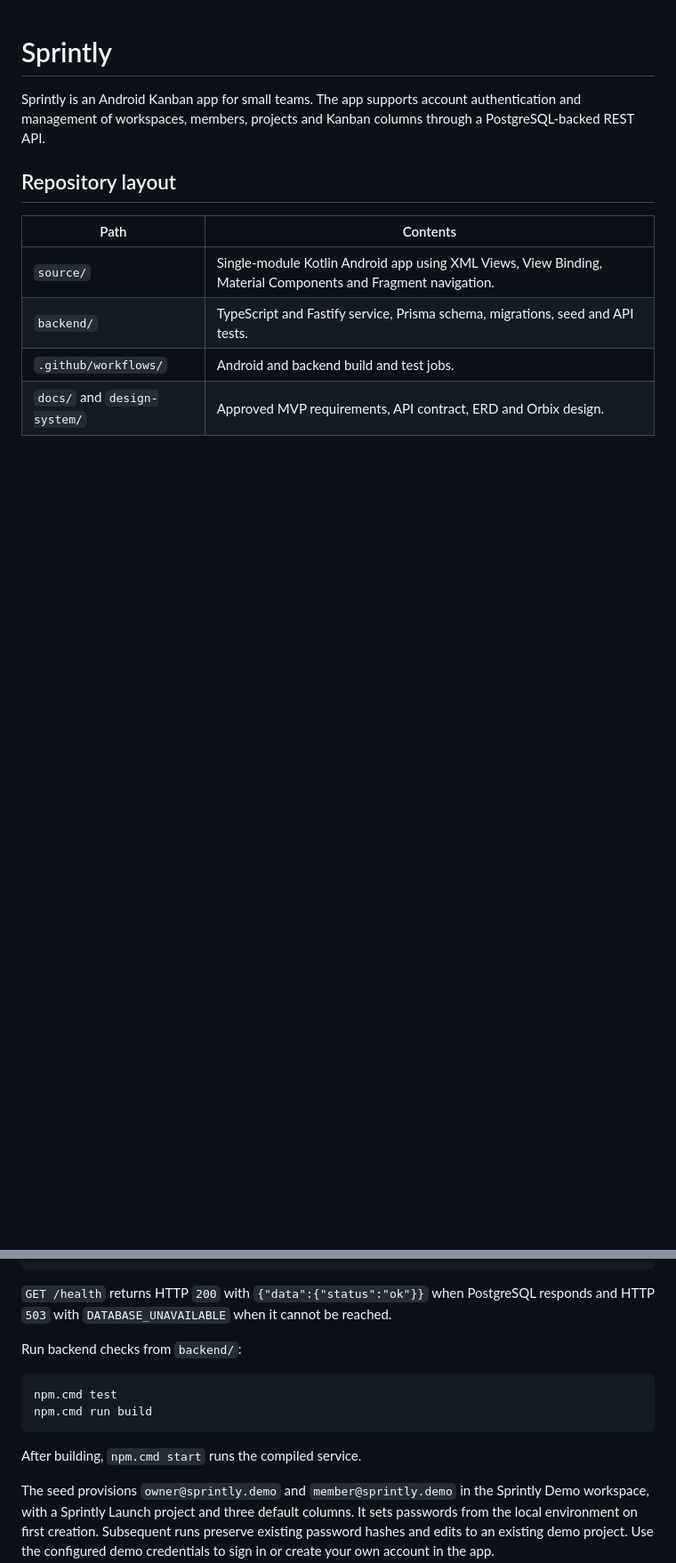
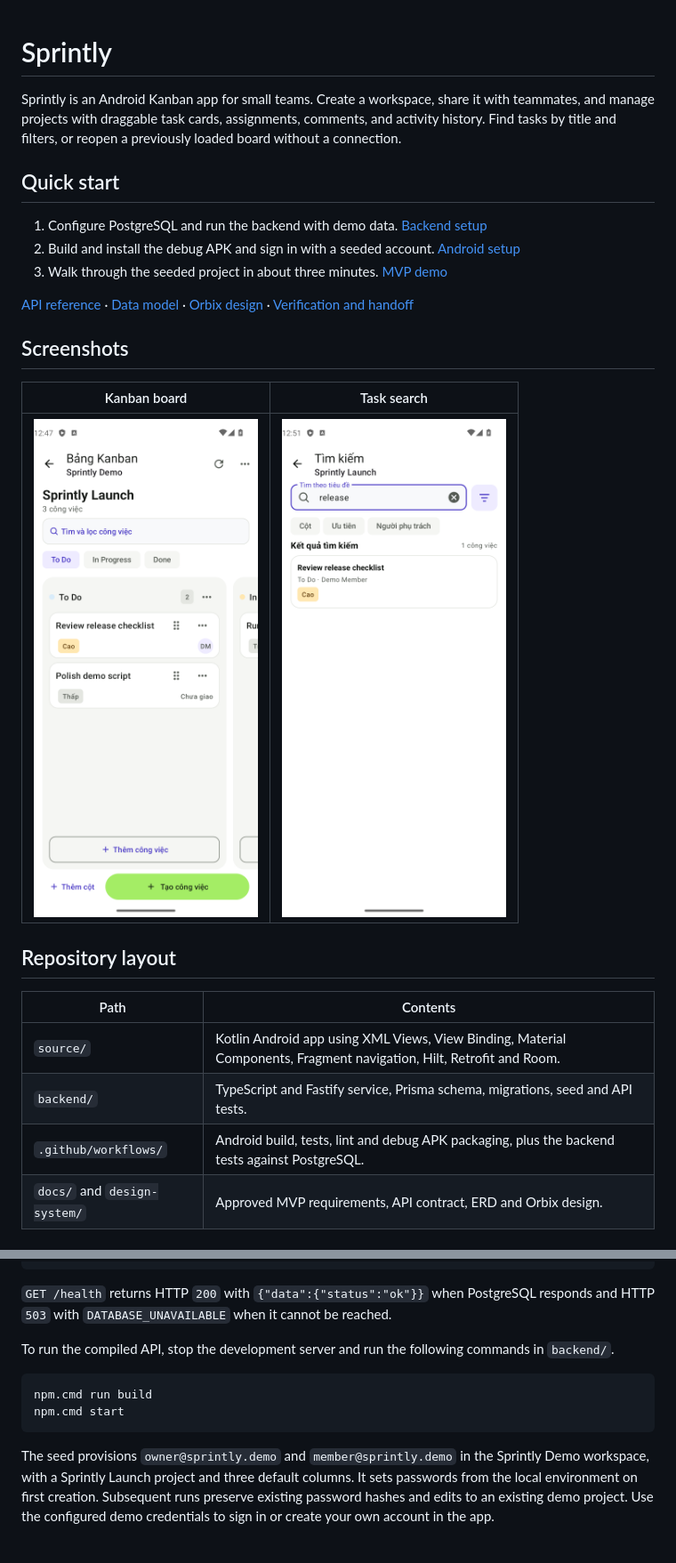
Before and after one commit to haitranduc203/Sprintly, a Markdown page: README.md, 2 parts joined by grey strips. Shown at 89% size. Drawn GitHub-style; pictures changed too: docs/screenshots/kanban.png (added), docs/screenshots/search.png (added); blank space fills up the shorter version.

Commit message:
docs: complete MVP setup, architecture, and screenshots

````diff
--- a/README.md
+++ b/README.md
@@ -1,12 +1,26 @@
 # Sprintly
 
-Sprintly is an Android Kanban app for small teams. The app supports account authentication and management of workspaces, members, projects and Kanban columns through a PostgreSQL-backed REST API.
+Sprintly is an Android Kanban app for small teams. Create a workspace, share it with teammates, and manage projects with draggable task cards, assignments, comments, and activity history. Find tasks by title and filters, or reopen a previously loaded board without a connection.
+
+## Quick start
+
+1. Configure PostgreSQL and run the backend with demo data. [Backend setup](#run-the-backend)
+2. Build and install the debug APK and sign in with a seeded account. [Android setup](#run-android)
+3. Walk through the seeded project in about three minutes. [MVP demo](docs/Sprintly_Demo.md)
+
+[API reference](docs/Sprintly_API.md) · [Data model](docs/Sprintly_ERD.md) · [Orbix design](docs/Sprintly_Orbix_Design.html) · [Verification and handoff](docs/Sprintly_Handoff.md)
+
+## Screenshots
+
+| Kanban board | Task search |
+| --- | --- |
+| <img src="docs/screenshots/kanban.png" alt="Sprintly Kanban board displaying task cards and columns" width="260"> | <img src="docs/screenshots/search.png" alt="Task search displaying one matching result and filter controls" width="260"> |
 
 ## Repository layout
 
 | Path | Contents |
 | --- | --- |
-| `source/` | Single-module Kotlin Android app using XML Views, View Binding, Material Components and Fragment navigation. |
+| `source/` | Kotlin Android app using XML Views, View Binding, Material Components, Fragment navigation, Hilt, Retrofit and Room. |
 | `backend/` | TypeScript and Fastify service, Prisma schema, migrations, seed and API tests. |
-| `.github/workflows/` | Android and backend build and test jobs. |
+| `.github/workflows/` | Android build, tests, lint and debug APK packaging, plus the backend tests against PostgreSQL. |
 | `docs/` and `design-system/` | Approved MVP requirements, API contract, ERD and Orbix design. |
@@ -70,14 +106,12 @@ Invoke-RestMethod http://127.0.0.1:3000/health
 
 `GET /health` returns HTTP `200` with `{"data":{"status":"ok"}}` when PostgreSQL responds and HTTP `503` with `DATABASE_UNAVAILABLE` when it cannot be reached.
 
-Run backend checks from `backend/`:
+To run the compiled API, stop the development server and run the following commands in `backend/`.
 
 ```powershell
-npm.cmd test
 npm.cmd run build
+npm.cmd start
 ```
-
-After building, `npm.cmd start` runs the compiled service.
 
 The seed provisions `owner@sprintly.demo` and `member@sprintly.demo` in the Sprintly Demo workspace, with a Sprintly Launch project and three default columns. It sets passwords from the local environment on first creation. Subsequent runs preserve existing password hashes and edits to an existing demo project. Use the configured demo credentials to sign in or create your own account in the app.
 
````
Also changed, not shown: other parts of README.md (+44 -3 lines).
